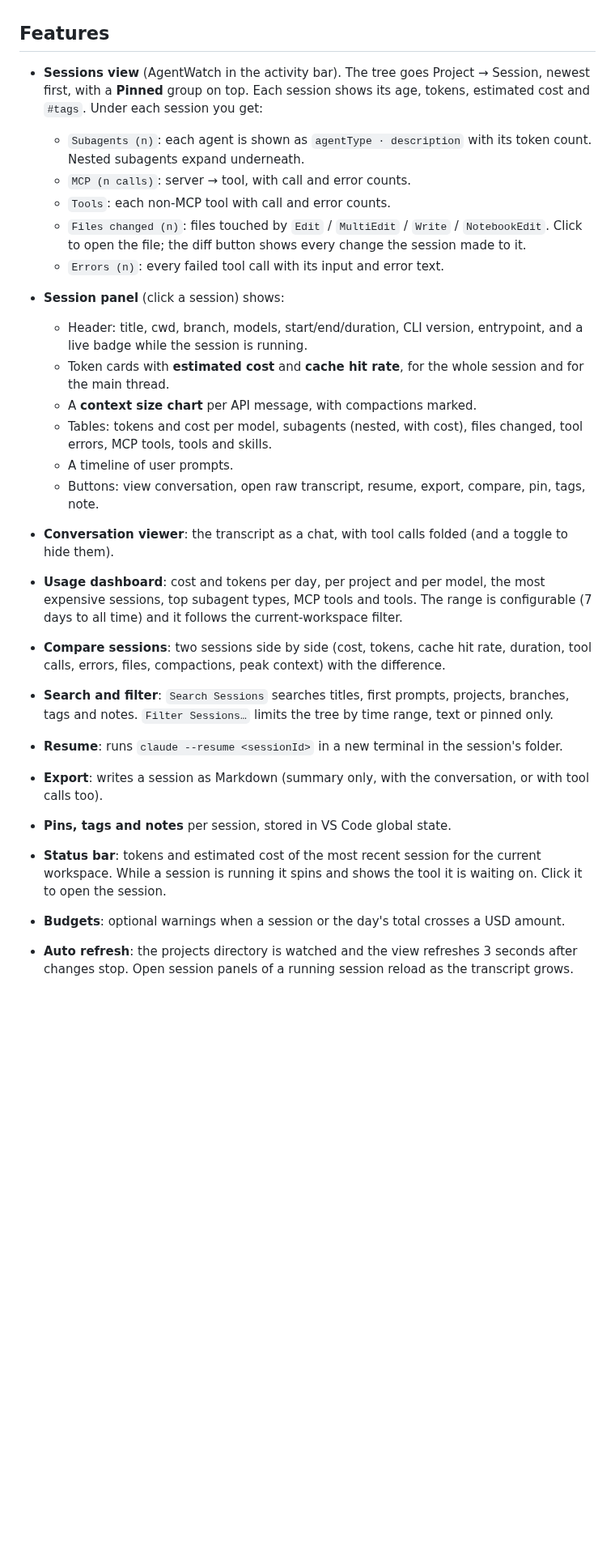
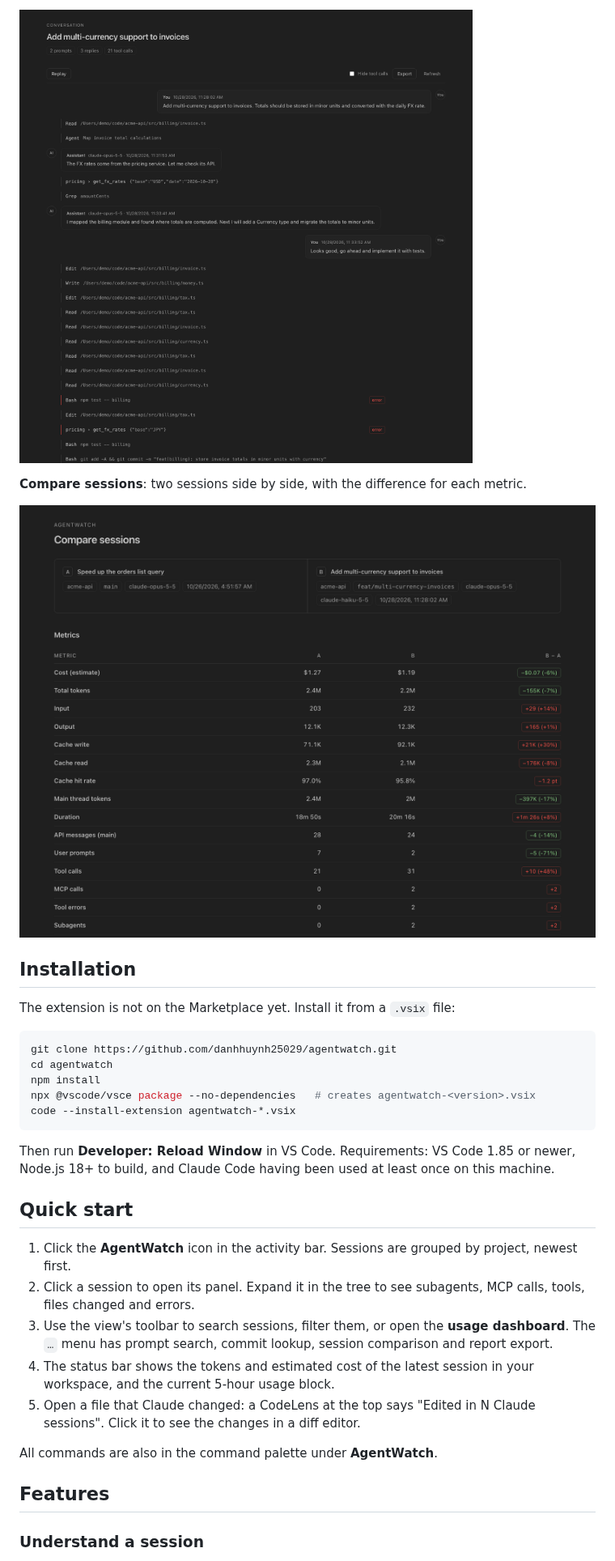
Before and after one commit to danhhuynh25029/agentwatch, a Markdown page: README.md, the part around one of its changes. Shown at 81% size. GitHub-like rendering; pictures changed too: media/screenshots/compare.png (added), media/screenshots/conversation.png (added); blank space fills up the shorter version.

````diff
--- a/README.md
+++ b/README.md
@@ -4,27 +17,34 @@ A VS Code extension for browsing past Claude Code sessions stored in `~/.claude/
+![Conversation viewer](media/screenshots/conversation.png)
+
+**Compare sessions**: two sessions side by side, with the difference for each metric.
+
+![Compare two sessions](media/screenshots/compare.png)
+
+## Installation
+
+The extension is not on the Marketplace yet. Install it from a `.vsix` file:
+
+```sh
+git clone https://github.com/danhhuynh25029/agentwatch.git
+cd agentwatch
+npm install
+npx @vscode/vsce package --no-dependencies   # creates agentwatch-<version>.vsix
+code --install-extension agentwatch-*.vsix
+```
+
+Then run **Developer: Reload Window** in VS Code. Requirements: VS Code 1.85 or newer, Node.js 18+ to build, and Claude Code having been used at least once on this machine.
+
+## Quick start
+
+1. Click the **AgentWatch** icon in the activity bar. Sessions are grouped by project, newest first.
+2. Click a session to open its panel. Expand it in the tree to see subagents, MCP calls, tools, files changed and errors.
+3. Use the view's toolbar to search sessions, filter them, or open the **usage dashboard**. The `…` menu has prompt search, commit lookup, session comparison and report export.
+4. The status bar shows the tokens and estimated cost of the latest session in your workspace, and the current 5-hour usage block.
+5. Open a file that Claude changed: a CodeLens at the top says "Edited in N Claude sessions". Click it to see the changes in a diff editor.
+
+All commands are also in the command palette under **AgentWatch**.
 
 ## Features
 
-- **Sessions view** (AgentWatch in the activity bar). The tree goes Project → Session, newest first, with a **Pinned** group on top. Each session shows its age, tokens, estimated cost and `#tags`. Under each session you get:
-  - `Subagents (n)`: each agent is shown as `agentType · description` with its token count. Nested subagents expand underneath.
-  - `MCP (n calls)`: server → tool, with call and error counts.
-  - `Tools`: each non-MCP tool with call and error counts.
-  - `Files changed (n)`: files touched by `Edit` / `MultiEdit` / `Write` / `NotebookEdit`. Click to open the file; the diff button shows every change the session made to it.
-  - `Errors (n)`: every failed tool call with its input and error text.
-- **Session panel** (click a session) shows:
-  - Header: title, cwd, branch, models, start/end/duration, CLI version, entrypoint, and a live badge while the session is running.
-  - Token cards with **estimated cost** and **cache hit rate**, for the whole session and for the main thread.
-  - A **context size chart** per API message, with compactions marked.
-  - Tables: tokens and cost per model, subagents (nested, with cost), files changed, tool errors, MCP tools, tools and skills.
-  - A timeline of user prompts.
-  - Buttons: view conversation, open raw transcript, resume, export, compare, pin, tags, note.
-- **Conversation viewer**: the transcript as a chat, with tool calls folded (and a toggle to hide them).
-- **Usage dashboard**: cost and tokens per day, per project and per model, the most expensive sessions, top subagent types, MCP tools and tools. The range is configurable (7 days to all time) and it follows the current-workspace filter.
-- **Compare sessions**: two sessions side by side (cost, tokens, cache hit rate, duration, tool calls, errors, files, compactions, peak context) with the difference.
-- **Search and filter**: `Search Sessions` searches titles, first prompts, projects, branches, tags and notes. `Filter Sessions…` limits the tree by time range, text or pinned only.
-- **Resume**: runs `claude --resume <sessionId>` in a new terminal in the session's folder.
-- **Export**: writes a session as Markdown (summary only, with the conversation, or with tool calls too).
-- **Pins, tags and notes** per session, stored in VS Code global state.
-- **Status bar**: tokens and estimated cost of the most recent session for the current workspace. While a session is running it spins and shows the tool it is waiting on. Click it to open the session.
-- **Budgets**: optional warnings when a session or the day's total crosses a USD amount.
-- **Auto refresh**: the projects directory is watched and the view refreshes 3 seconds after changes stop. Open session panels of a running session reload as the transcript grows.
+### Understand a session
 
````
Also changed, not shown: other parts of README.md (+75 -33 lines), media/screenshots/dashboard.png (added), media/screenshots/session.png (added), 3 other files.
